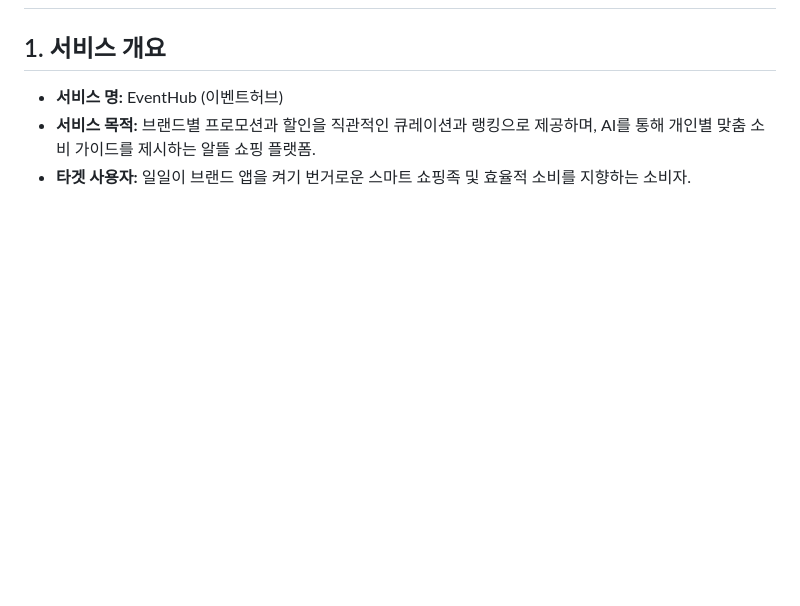
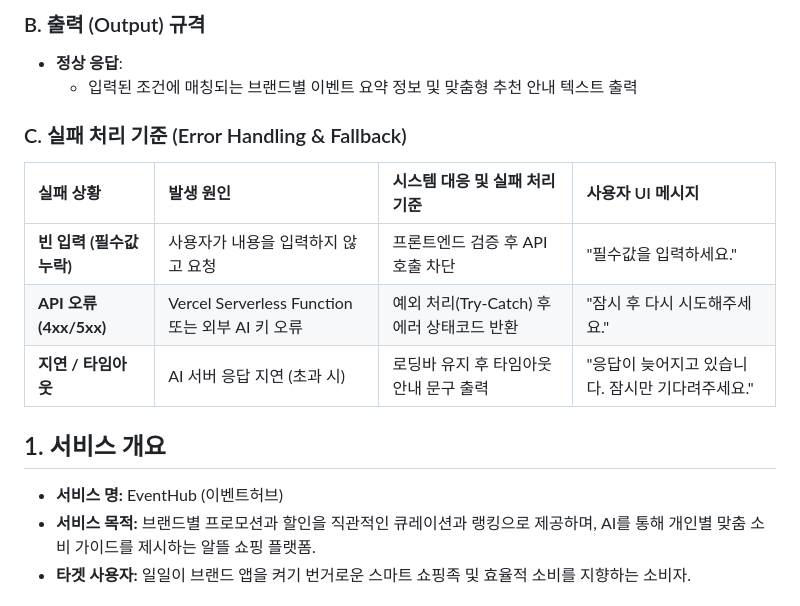
Before and after one commit to krasia45/eventhub, a Markdown page: readme.md, the part around one of its changes. Rendered like a GitHub page; blank space fills up the shorter version.

```diff
--- a/readme.md
+++ b/readme.md
@@ -35,3 +81,16 @@
+### B. 출력 (Output) 규격
+* **정상 응답**:
+   * 입력된 조건에 매칭되는 브랜드별 이벤트 요약 정보 및 맞춤형 추천 안내 텍스트 출력
+
+### C. 실패 처리 기준 (Error Handling & Fallback)
+
+| 실패 상황 | 발생 원인 | 시스템 대응 및 실패 처리 기준 | 사용자 UI 메시지 |
+| :--- | :--- | :--- | :--- |
+| **빈 입력 (필수값 누락)** | 사용자가 내용을 입력하지 않고 요청 | 프론트엔드 검증 후 API 호출 차단 | "필수값을 입력하세요." |
+| **API 오류 (4xx/5xx)** | Vercel Serverless Function 또는 외부 AI 키 오류 | 예외 처리(Try-Catch) 후 에러 상태코드 반환 | "잠시 후 다시 시도해주세요." |
+| **지연 / 타임아웃** | AI 서버 응답 지연 (초과 시) | 로딩바 유지 후 타임아웃 안내 문구 출력 | "응답이 늦어지고 있습니다. 잠시만 기다려주세요." |
+
+
 
 ## 1. 서비스 개요
 * **서비스 명:** EventHub (이벤트허브)
```
Also changed, not shown: other parts of readme.md (+46 -0 lines).
